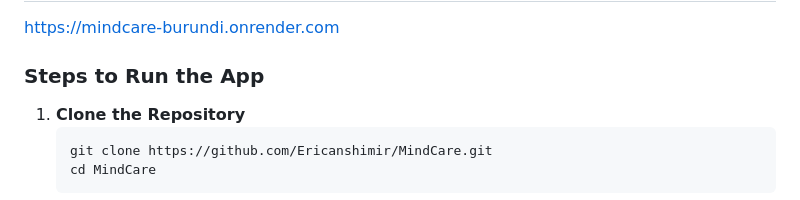
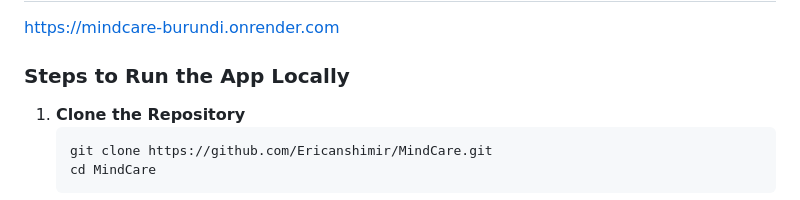
Before and after one commit to Ericanshimir/MindCare-Burundi, a Markdown page: README.md, the part around the change. Drawn GitHub-style.

````diff
--- a/README.md
+++ b/README.md
@@ -29,7 +29,7 @@ https://youtu.be/vzFGay0NITA
 https://mindcare-burundi.onrender.com
 
 
-### Steps to Run the App
+### Steps to Run the App Locally
 1. **Clone the Repository**
    ```sh
    git clone https://github.com/Ericanshimir/MindCare.git
````
